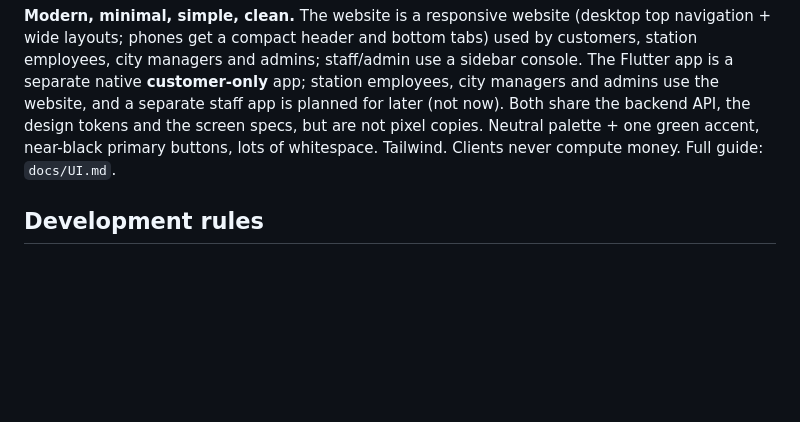
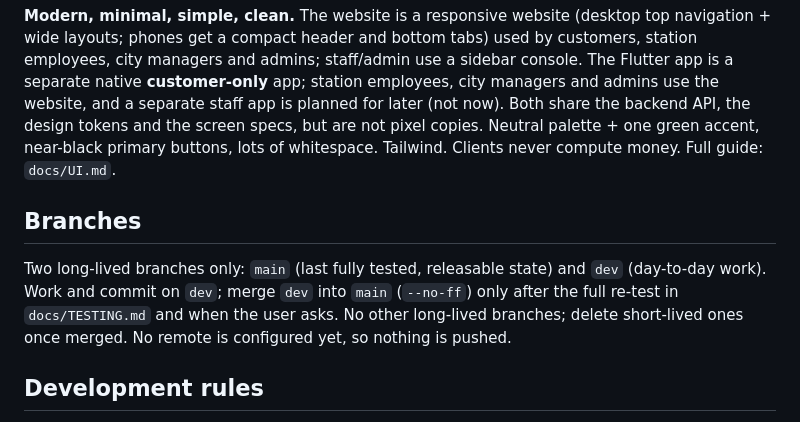
Before and after one commit to vijaytamada/rove, a Markdown page: .ai-context/PROJECT_CONTEXT.md, the part around the change. GitHub-like rendering; blank space fills up the shorter version.

Commit message:
docs: branching model (main + dev)
Co-Authored-By: Claude Sonnet 5.5 <noreply@anthropic.com>

```diff
--- a/.ai-context/PROJECT_CONTEXT.md
+++ b/.ai-context/PROJECT_CONTEXT.md
@@ -34,6 +34,9 @@ Customers sign in with phone number + one-time code (`/auth/phone/request|verify
 ## UI direction
 **Modern, minimal, simple, clean.** The website is a responsive website (desktop top navigation + wide layouts; phones get a compact header and bottom tabs) used by customers, station employees, city managers and admins; staff/admin use a sidebar console. The Flutter app is a separate native **customer-only** app; station employees, city managers and admins use the website, and a separate staff app is planned for later (not now). Both share the backend API, the design tokens and the screen specs, but are not pixel copies. Neutral palette + one green accent, near-black primary buttons, lots of whitespace. Tailwind. Clients never compute money. Full guide: `docs/UI.md`.
 
+## Branches
+Two long-lived branches only: `main` (last fully tested, releasable state) and `dev` (day-to-day work). Work and commit on `dev`; merge `dev` into `main` (`--no-ff`) only after the full re-test in `docs/TESTING.md` and when the user asks. No other long-lived branches; delete short-lived ones once merged. No remote is configured yet, so nothing is pushed.
+
 ## Development rules
 1. Build phase by phase. Do **not** implement future-phase features early.
 2. Before changing code: read this file, `docs/PHASES.md`, and inspect the existing repo.
```
